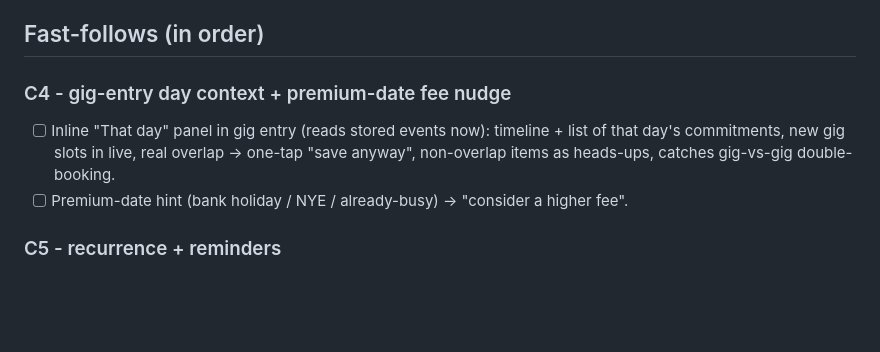
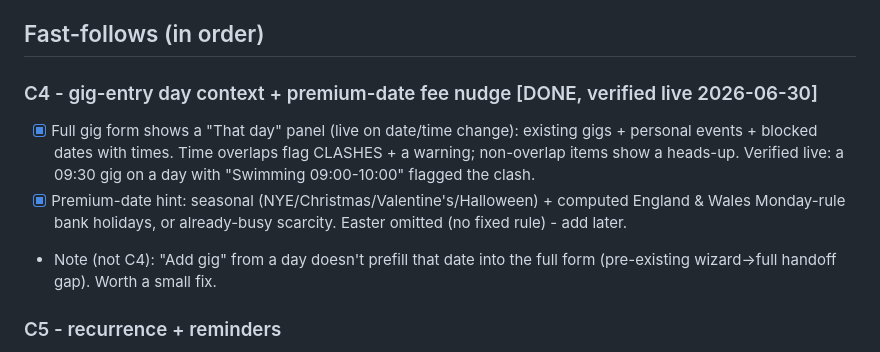
Before and after one commit to gazzgman69/trackmygigs, a Markdown page: tasks/todo.md, the part around the change. Drawn GitHub-style; blank space fills up the shorter version.

Commit message:
Mark C4 done (verified live)
Co-Authored-By: Claude Opus 4.8 <noreply@anthropic.com>

```diff
--- a/tasks/todo.md
+++ b/tasks/todo.md
@@ -61,11 +61,16 @@ changes pushed to Google. Next: C4 (gig-entry day context + fee nudge), C5
 (recurrence + reminders), then the public link.
 
 ## Fast-follows (in order)
-### C4 - gig-entry day context + premium-date fee nudge
-- [ ] Inline "That day" panel in gig entry (reads stored events now): timeline + list
-      of that day's commitments, new gig slots in live, real overlap -> one-tap "save
-      anyway", non-overlap items as heads-ups, catches gig-vs-gig double-booking.
-- [ ] Premium-date hint (bank holiday / NYE / already-busy) -> "consider a higher fee".
+### C4 - gig-entry day context + premium-date fee nudge  [DONE, verified live 2026-06-30]
+- [x] Full gig form shows a "That day" panel (live on date/time change): existing
+      gigs + personal events + blocked dates with times. Time overlaps flag CLASHES +
+      a warning; non-overlap items show a heads-up. Verified live: a 09:30 gig on a
+      day with "Swimming 09:00-10:00" flagged the clash.
+- [x] Premium-date hint: seasonal (NYE/Christmas/Valentine's/Halloween) + computed
+      England & Wales Monday-rule bank holidays, or already-busy scarcity. Easter
+      omitted (no fixed rule) - add later.
+- Note (not C4): "Add gig" from a day doesn't prefill that date into the full form
+  (pre-existing wizard->full handoff gap). Worth a small fix.
 ### C5 - recurrence + reminders
 - [ ] Preset recurrence create/edit (Daily / Weekly on <day> / Monthly / Annually /
       Every weekday) as real RRULE; edit scope this / all / this-and-following.
```
